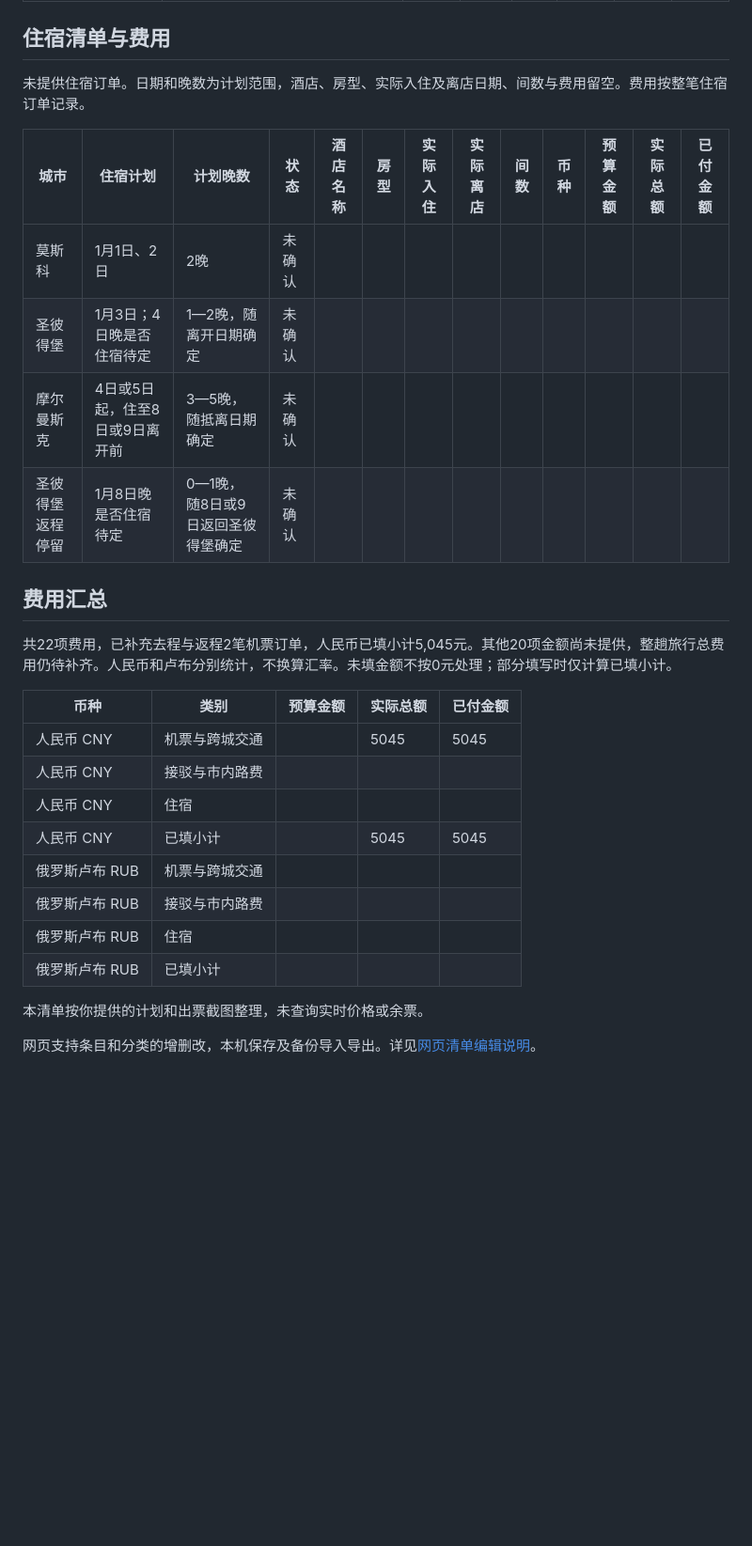
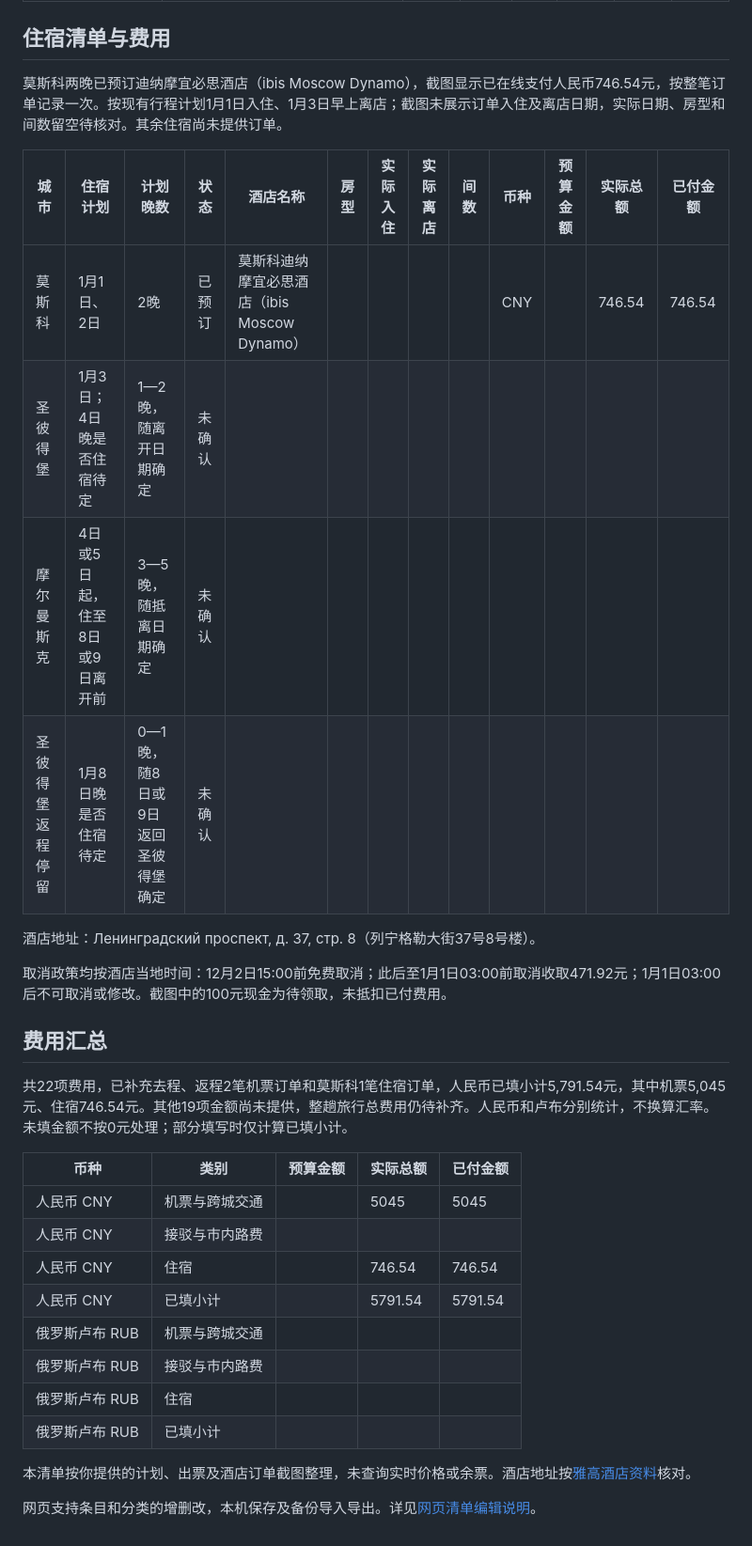
Before and after one commit to gitdogl/russia-trip-2026, a Markdown page: 行程与订票清单.md, the part around one of its changes. Shown at 94% size. GitHub-like rendering; blank space fills up the shorter version.

Commit message:
Record-booked-Moscow-hotel-and-paid-cost

```diff
--- a/行程与订票清单.md
+++ b/行程与订票清单.md
@@ -75,30 +75,34 @@ MU591截图有“起飞时间推迟”提示，按截图记录为11:50起飞、1
 
 ## 住宿清单与费用
 
-未提供住宿订单。日期和晚数为计划范围，酒店、房型、实际入住及离店日期、间数与费用留空。费用按整笔住宿订单记录。
+莫斯科两晚已预订迪纳摩宜必思酒店（ibis Moscow Dynamo），截图显示已在线支付人民币746.54元，按整笔订单记录一次。按现有行程计划1月1日入住、1月3日早上离店；截图未展示订单入住及离店日期，实际日期、房型和间数留空待核对。其余住宿尚未提供订单。
 
 | 城市 | 住宿计划 | 计划晚数 | 状态 | 酒店名称 | 房型 | 实际入住 | 实际离店 | 间数 | 币种 | 预算金额 | 实际总额 | 已付金额 |
 | --- | --- | --- | --- | --- | --- | --- | --- | --- | --- | --- | --- | --- |
-| 莫斯科 | 1月1日、2日 | 2晚 | 未确认 |  |  |  |  |  |  |  |  |  |
+| 莫斯科 | 1月1日、2日 | 2晚 | 已预订 | 莫斯科迪纳摩宜必思酒店（ibis Moscow Dynamo） |  |  |  |  | CNY |  | 746.54 | 746.54 |
 | 圣彼得堡 | 1月3日；4日晚是否住宿待定 | 1—2晚，随离开日期确定 | 未确认 |  |  |  |  |  |  |  |  |  |
 | 摩尔曼斯克 | 4日或5日起，住至8日或9日离开前 | 3—5晚，随抵离日期确定 | 未确认 |  |  |  |  |  |  |  |  |  |
 | 圣彼得堡返程停留 | 1月8日晚是否住宿待定 | 0—1晚，随8日或9日返回圣彼得堡确定 | 未确认 |  |  |  |  |  |  |  |  |  |
 
+酒店地址：Ленинградский проспект, д. 37, стр. 8（列宁格勒大街37号8号楼）。
+
+取消政策均按酒店当地时间：12月2日15:00前免费取消；此后至1月1日03:00前取消收取471.92元；1月1日03:00后不可取消或修改。截图中的100元现金为待领取，未抵扣已付费用。
+
 ## 费用汇总
 
-共22项费用，已补充去程与返程2笔机票订单，人民币已填小计5,045元。其他20项金额尚未提供，整趟旅行总费用仍待补齐。人民币和卢布分别统计，不换算汇率。未填金额不按0元处理；部分填写时仅计算已填小计。
+共22项费用，已补充去程、返程2笔机票订单和莫斯科1笔住宿订单，人民币已填小计5,791.54元，其中机票5,045元、住宿746.54元。其他19项金额尚未提供，整趟旅行总费用仍待补齐。人民币和卢布分别统计，不换算汇率。未填金额不按0元处理；部分填写时仅计算已填小计。
 
 | 币种 | 类别 | 预算金额 | 实际总额 | 已付金额 |
 | --- | --- | --- | --- | --- |
 | 人民币 CNY | 机票与跨城交通 |  | 5045 | 5045 |
 | 人民币 CNY | 接驳与市内路费 |  |  |  |
-| 人民币 CNY | 住宿 |  |  |  |
-| 人民币 CNY | 已填小计 |  | 5045 | 5045 |
+| 人民币 CNY | 住宿 |  | 746.54 | 746.54 |
+| 人民币 CNY | 已填小计 |  | 5791.54 | 5791.54 |
 | 俄罗斯卢布 RUB | 机票与跨城交通 |  |  |  |
 | 俄罗斯卢布 RUB | 接驳与市内路费 |  |  |  |
 | 俄罗斯卢布 RUB | 住宿 |  |  |  |
 | 俄罗斯卢布 RUB | 已填小计 |  |  |  |
 
-本清单按你提供的计划和出票截图整理，未查询实时价格或余票。
+本清单按你提供的计划、出票及酒店订单截图整理，未查询实时价格或余票。酒店地址按[雅高酒店资料](https://accor.ru/en/moscow/ibis-moscow-dynamo/)核对。
 
 网页支持条目和分类的增删改，本机保存及备份导入导出。详见[网页清单编辑说明](网页清单编辑说明.md)。
```
Also changed, not shown: other parts of 行程与订票清单.md (+3 -3 lines).
